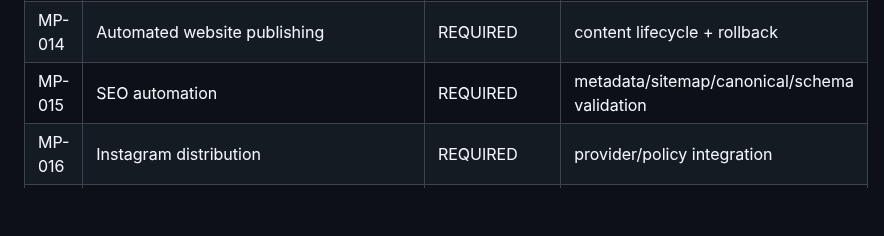
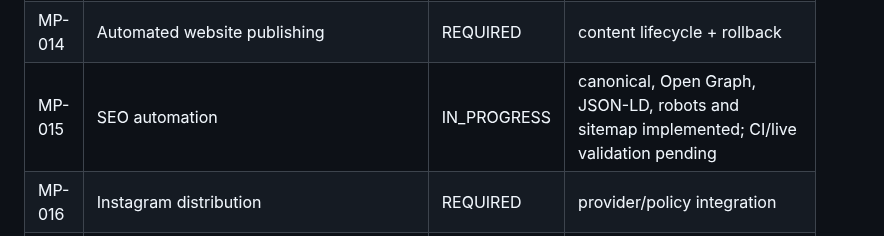
Before and after one commit to dbdanielbaracho/MARKETPULSE, a Markdown page: docs/REQUIREMENTS.md, the part around the change. Drawn GitHub-style; blank space fills up the shorter version.

Commit message:
docs: record SEO automation progress

```diff
--- a/docs/REQUIREMENTS.md
+++ b/docs/REQUIREMENTS.md
@@ -18,7 +18,7 @@ This registry is the scope-control source of truth. A requirement may not disapp
 | MP-012 | News/evidence context engine | IN_PROGRESS | provenance model + canonical URL dedupe + explicit freshness states + source diversity gate; collectors/UI pending |
 | MP-013 | Automated AI content candidates | IN_PROGRESS | evidence-gated candidate classifier with update/create decisions; generation/queue persistence pending |
 | MP-014 | Automated website publishing | REQUIRED | content lifecycle + rollback |
-| MP-015 | SEO automation | REQUIRED | metadata/sitemap/canonical/schema validation |
+| MP-015 | SEO automation | IN_PROGRESS | canonical, Open Graph, JSON-LD, robots and sitemap implemented; CI/live validation pending |
 | MP-016 | Instagram distribution | REQUIRED | provider/policy integration |
 | MP-017 | TikTok distribution | REQUIRED | provider/policy integration |
 | MP-018 | Telegram distribution | REQUIRED | provider integration |
```
